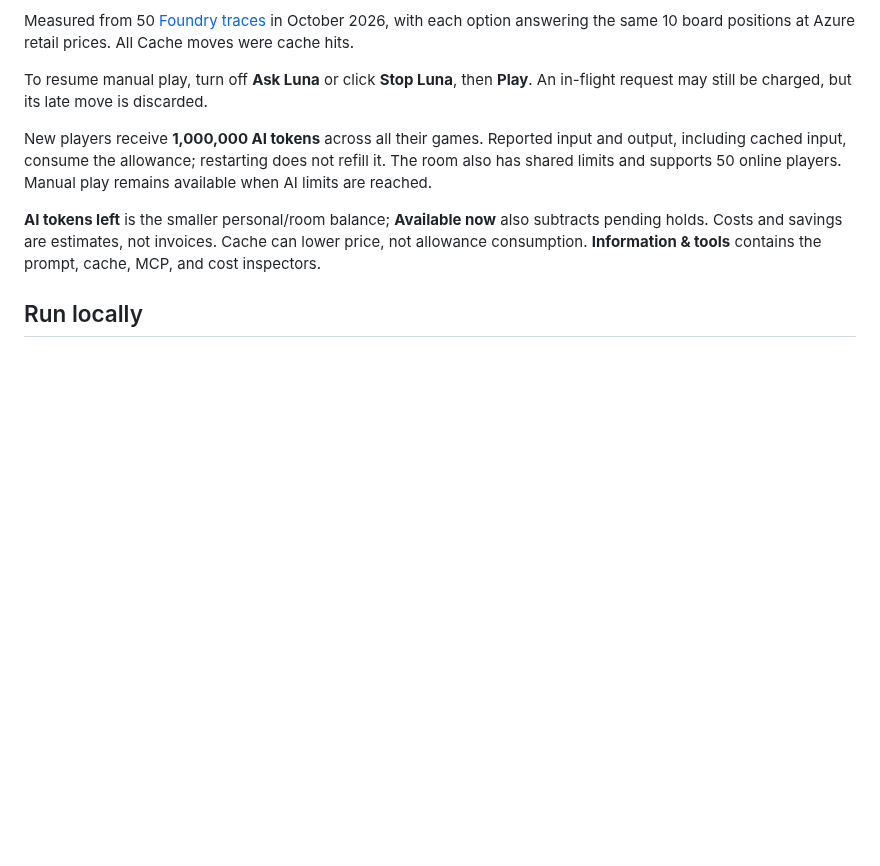
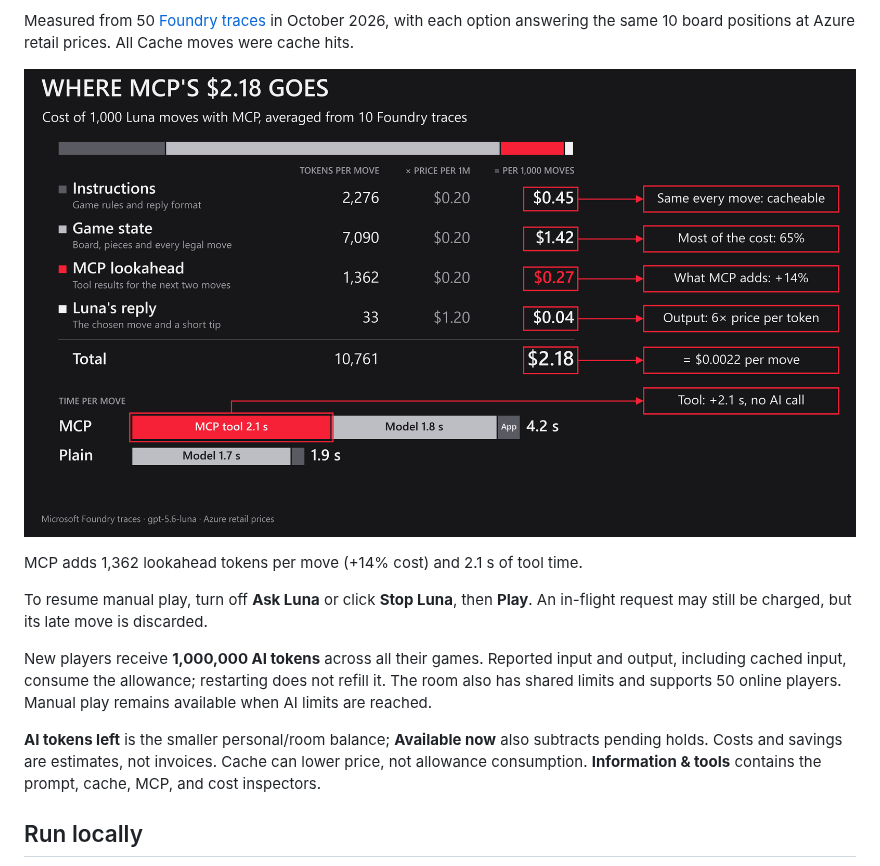
Before and after one commit to roryp/tokenfall, a Markdown page: README.md, the part around the change. Drawn GitHub-style; pictures changed too: docs/images/luna-mcp-cost-breakdown.png (added); blank space fills up the shorter version.

Commit message:
docs: add MCP cost breakdown from Foundry traces
Co-authored-by: Copilot <223556219+Copilot@users.noreply.github.com>

```diff
--- a/README.md
+++ b/README.md
@@ -62,6 +62,10 @@ Options default off, are disabled while Luna is off, and affect the next request
 [![Cost vs speed per Luna move: Compression and Cache cost about a quarter less than Plain at about 2 seconds; Reasoning and MCP cost about 15% more and take 3.5 and 4.2 seconds.](docs/images/luna-cost-vs-speed.png)](docs/images/luna-cost-vs-speed.png)
 
 Measured from 50 [Foundry traces](#tracing) in October 2026, with each option answering the same 10 board positions at Azure retail prices. All Cache moves were cache hits.
+
+[![Where MCP's $2.18 per 1,000 moves goes: game state $1.42, instructions $0.45, MCP lookahead $0.27, and Luna's reply $0.04. The MCP tool adds 2.1 seconds per move.](docs/images/luna-mcp-cost-breakdown.png)](docs/images/luna-mcp-cost-breakdown.png)
+
+MCP adds 1,362 lookahead tokens per move (+14% cost) and 2.1 s of tool time.
 
 To resume manual play, turn off **Ask Luna** or click **Stop Luna**, then **Play**. An in-flight request may still be charged, but its late move is discarded.
 
```
